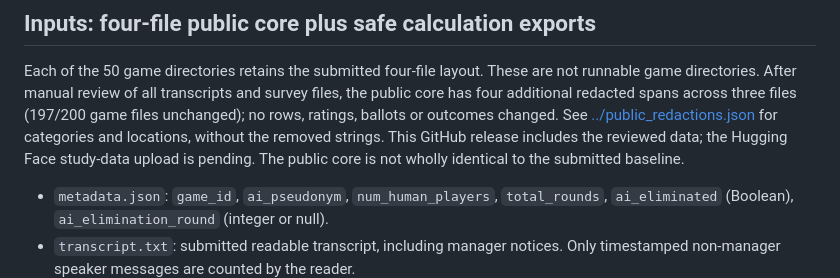
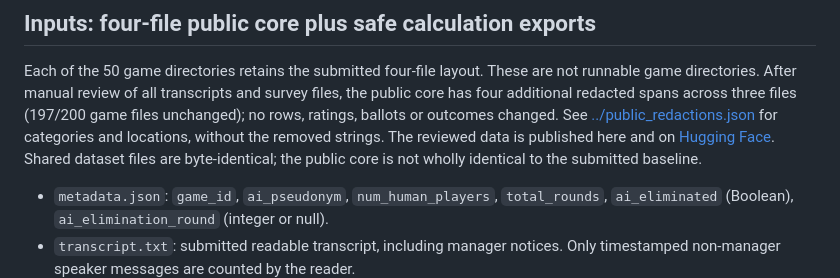
Before and after one commit to hoshenlugasi/Beyond-the-Turing-Test, a Markdown page: analysis/README.md, the part around the change. Rendered like a GitHub page.

```diff
--- a/analysis/README.md
+++ b/analysis/README.md
@@ -28,9 +28,10 @@ are not runnable game directories. After manual review of all transcripts and
 survey files, the public core has four additional redacted spans across three
 files (197/200 game files unchanged); no rows, ratings, ballots or outcomes changed.
 See [../public_redactions.json](../public_redactions.json) for categories and
-locations, without the removed strings. This GitHub release includes the reviewed
-data; the Hugging Face study-data upload is pending. The public core is not wholly
-identical to the submitted baseline.
+locations, without the removed strings. The reviewed data is published here and on
+[Hugging Face](https://huggingface.co/datasets/hoshen/Beyond-the-Turing-Test).
+Shared dataset files are byte-identical; the public core is not wholly identical
+to the submitted baseline.
 
 - `metadata.json`: `game_id`, `ai_pseudonym`, `num_human_players`, `total_rounds`,
   `ai_eliminated` (Boolean), `ai_elimination_round` (integer or null).
```
Also changed, not shown: README.md (+7 -4 lines), RELEASE_NOTES.md (+7 -5 lines).
